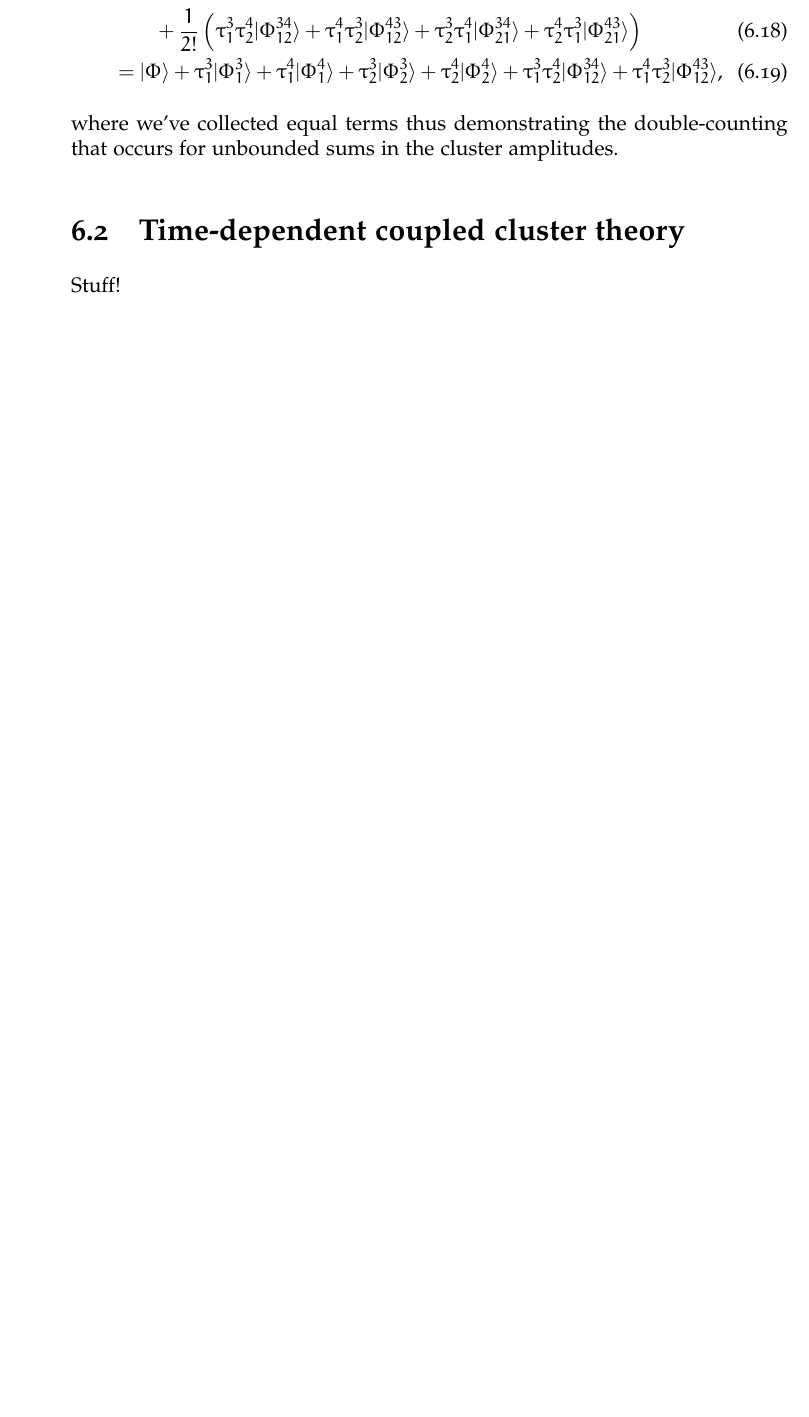
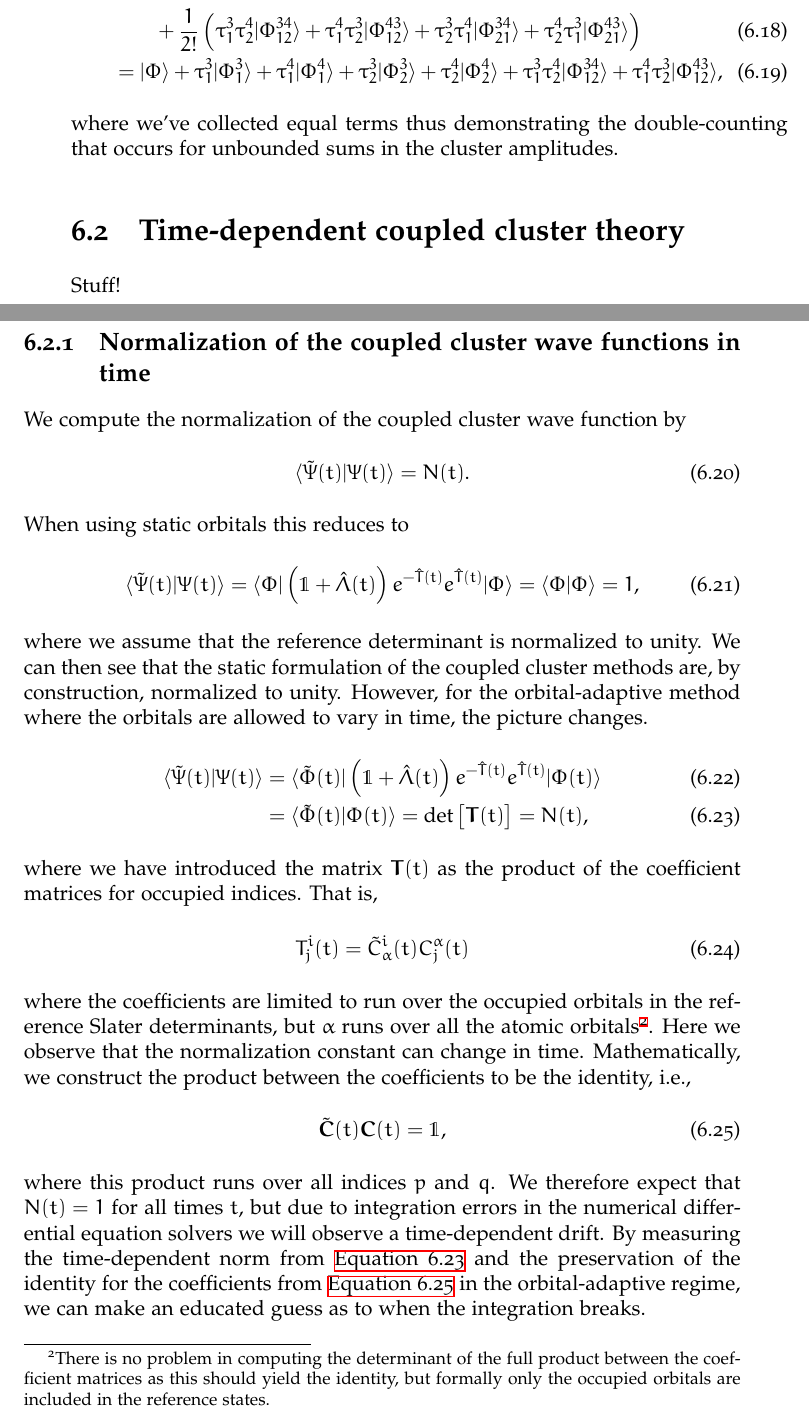
Before and after one commit to Schoyen/master-thesis, a LaTeX thesis (main.tex, which reads theory/coupled-cluster/coupled-cluster.tex): part of page 62 of 101 before the commit and two parts of pages 62 and 63 of 103 after it, the two joined at a grey line, cut so that both start at the same text, the shorter picture padded with empty space. Compiled offline with XeLaTeX; TikZ figures are drawn from their code, not taken from saved files.

Commit message:
Add theory on the norm in CC

```diff
--- a/theory/coupled-cluster/coupled-cluster.tex
+++ b/theory/coupled-cluster/coupled-cluster.tex
@@ -286,6 +286,74 @@
     \section{Time-dependent coupled cluster theory}
         Stuff!
 
+        \subsection{Normalization of the coupled cluster wave functions in time}
+            We compute the normalization of the coupled cluster wave function by
+            \begin{align}
+                \braket{\tilde{\Psi}(t)}{\Psi(t)} = N(t).
+            \end{align}
+            When using static orbitals this reduces to
+            \begin{align}
+                \braket{\tilde{\Psi}(t)}{\Psi(t)}
+                = \bra{\slat}\para{
+                    \1 + \clustl(t)
+                } e^{-\clust(t)}
+                e^{\clust(t)}
+                \ket{\slat}
+                = \braket{\slat}{\slat}
+                = 1,
+            \end{align}
+            where we assume that the reference determinant is normalized to
+            unity.
+            We can then see that the static formulation of the coupled cluster
+            methods are, by construction, normalized to unity.
+            However, for the orbital-adaptive method where the orbitals are
+            allowed to vary in time, the picture changes.
+            \begin{align}
+                \braket{\tilde{\Psi}(t)}{\Psi(t)}
+                &=
+                \bra{\tilde{\Phi}(t)}
+                \para{
+                    \1 + \clustl(t)
+                }
+                e^{-\clust(t)}
+                e^{\clust(t)}
+                \ket{\slat(t)}
+                \\
+                &= \braket{\tilde{\Phi}(t)}{\Phi(t)}
+                = \det\brak{\vfg{T}(t)}
+                = N(t),
+                \label{eq:norm-oatdcc}
+            \end{align}
+            where we have introduced the matrix $\vfg{T}(t)$ as the product of
+            the coefficient matrices for occupied indices.
+            That is,
+            \begin{align}
+                T^{i}_{j}(t) = \tilde{C}^{i}_{\alpha}(t) C^{\alpha}_j(t)
+            \end{align}
+            where the coefficients are limited to run over the occupied orbitals
+            in the reference Slater determinants, but $\alpha$ runs over all the
+            atomic orbitals\footnote{%
+                There is no problem in computing the determinant of the full
+                product between the coefficient matrices as this should yield
+                the identity, but formally only the occupied orbitals are
+                included in the reference states.
+            }.
+            Here we observe that the normalization constant can change in time.
+            Mathematically, we construct the product between the coefficients to
+            be the identity, i.e.,
+            \begin{align}
+                \tilde{\vfg{C}}(t)\vfg{C}(t)
+                = \1,
+                \label{eq:oatdcc-coeff-identity}
+            \end{align}
+            where this product runs over all indices $p$ and $q$.
+            We therefore expect that $N(t) = 1$ for all times $t$, but due to
+            integration errors in the numerical differential equation solvers we
+            will observe a time-dependent drift.
+            By measuring the time-dependent norm from \autoref{eq:norm-oatdcc}
+            and the preservation of the identity for the coefficients from
+            \autoref{eq:oatdcc-coeff-identity} in the orbital-adaptive regime,
+            we can make an educated guess as to when the integration breaks.
 
         \subsection{Measuring the quality of the reference state in time}
             When evolving a system in time, we can -- and will -- get in a
```
